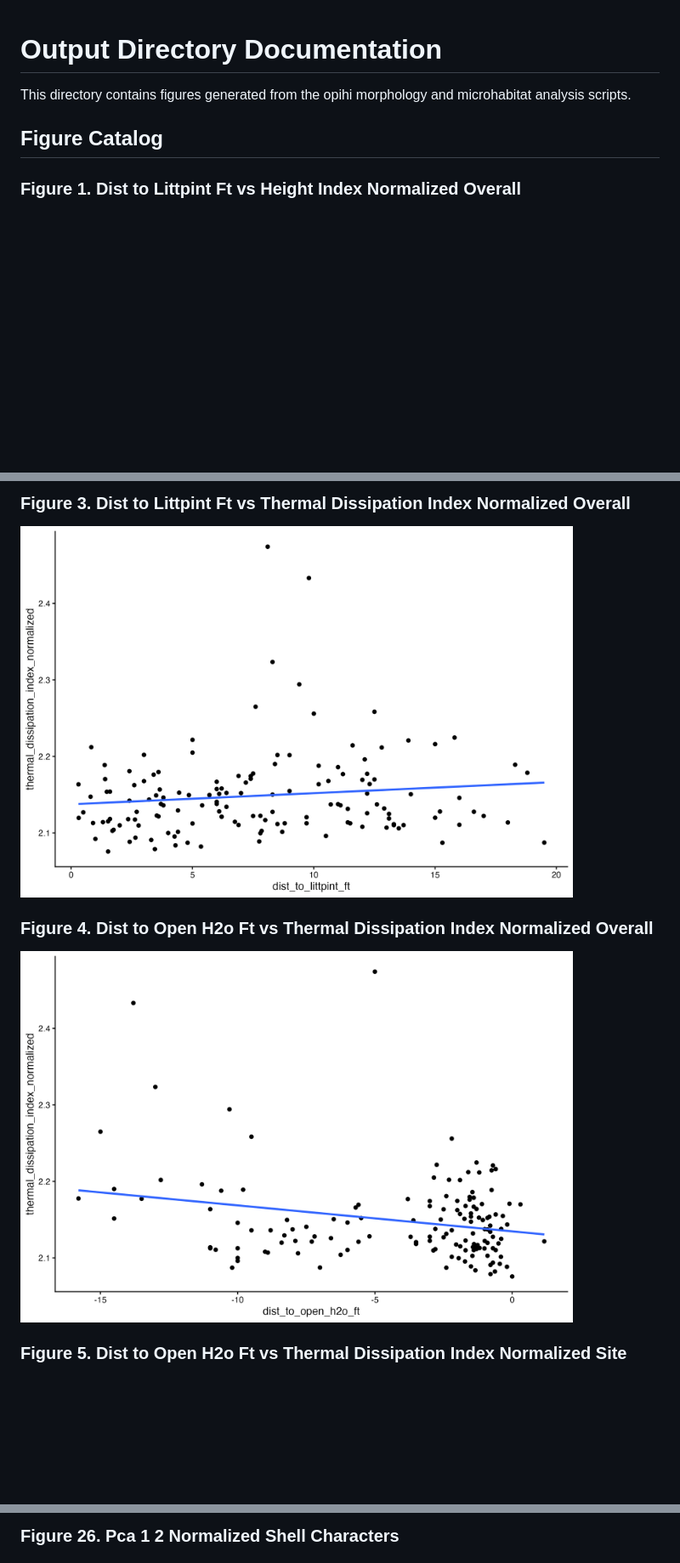
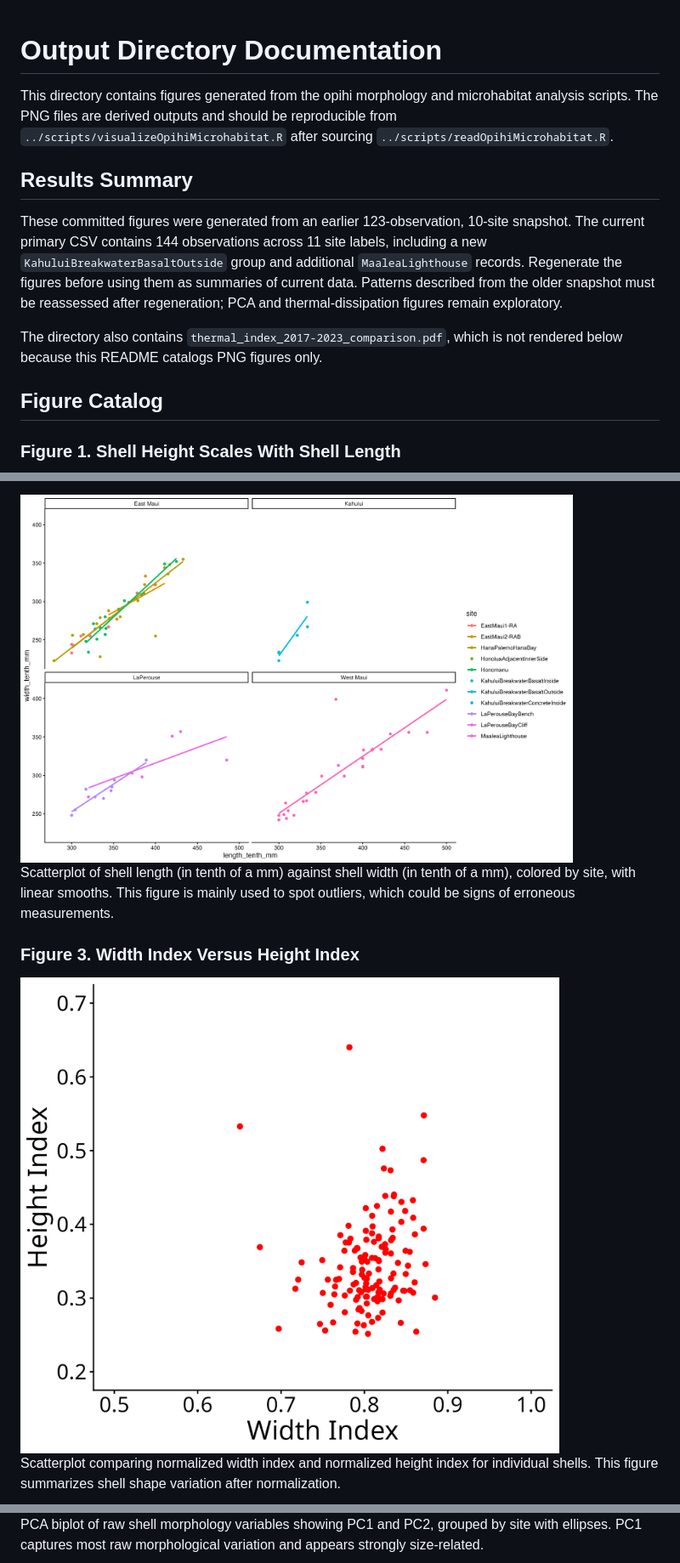
Before and after one commit to cbirdlab/shell-morphology_vs_microhabitat, a Markdown page: output/README.md, 3 parts joined by grey strips. Shown: that part at 85% size. Rendered like a GitHub page; pictures changed too: output/length_tenth_mm-vs-width_tenth_mm-scatter.png; blank space fills up the shorter version.

```diff
--- a/output/README.md
+++ b/output/README.md
@@ -1,10 +1,14 @@
-
 # Output Directory Documentation
 
-This directory contains figures generated from the opihi morphology and
-microhabitat analysis scripts.
+This directory contains figures generated from the opihi morphology and microhabitat analysis scripts. The PNG files are derived outputs and should be reproducible from `../scripts/visualizeOpihiMicrohabitat.R` after sourcing `../scripts/readOpihiMicrohabitat.R`.
+
+## Results Summary
+
+These committed figures were generated from an earlier 123-observation, 10-site snapshot. The current primary CSV contains 144 observations across 11 site labels, including a new `KahuluiBreakwaterBasaltOutside` group and additional `MaaleaLighthouse` records. Regenerate the figures before using them as summaries of current data. Patterns described from the older snapshot must be reassessed after regeneration; PCA and thermal-dissipation figures remain exploratory.
+
+The directory also contains `thermal_index_2017-2023_comparison.pdf`, which is not rendered below because this README catalogs PNG figures only.
 
 ## Figure Catalog
 
-### Figure 1. Dist to Littpint Ft vs Height Index Normalized Overall
+### Figure 1. Shell Height Scales With Shell Length
 
@@ -16,11 +20,11 @@ microhabitat analysis scripts.
 
-### Figure 3. Dist to Littpint Ft vs Thermal Dissipation Index Normalized Overall
+<img src="length_tenth_mm-vs-width_tenth_mm-scatter.png" alt="Figure 2. Raw length versus raw width scatterplot" width="650">
 
-<img src="dist_to_littpint_ft-vs-thermal_dissipation_index_normalized-overall.png" alt="Dist to Littpint Ft vs Thermal Dissipation Index Normalized Overall" width="650">
+Scatterplot of shell length (in tenth of a mm) against shell width (in tenth of a mm), colored by site, with linear smooths. This figure is mainly used to spot outliers, which could be signs of erroneous measurements.
 
-### Figure 4. Dist to Open H2o Ft vs Thermal Dissipation Index Normalized Overall
+### Figure 3. Width Index Versus Height Index
 
-<img src="dist_to_open_h2o_ft-vs-thermal_dissipation_index_normalized-overall.png" alt="Dist to Open H2o Ft vs Thermal Dissipation Index Normalized Overall" width="650">
+<img src="hindex_windex.png" alt="Figure 3. Width index versus height index" width="650">
 
-### Figure 5. Dist to Open H2o Ft vs Thermal Dissipation Index Normalized Site
+Scatterplot comparing normalized width index and normalized height index for individual shells. This figure summarizes shell shape variation after normalization.
 
@@ -108,3 +115,3 @@ microhabitat analysis scripts.
 
-### Figure 26. Pca 1 2 Normalized Shell Characters
+PCA biplot of raw shell morphology variables showing PC1 and PC2, grouped by site with ellipses. PC1 captures most raw morphological variation and appears strongly size-related.
 
```
Also changed, not shown: other parts of output/README.md (+86 -71 lines), output/dist_to_shelter_cm-vs-thermal_dissipation_index_normalized-scatter-site.png (added), output/length_cm-vs-est_surface_area_cm2_normalized.png, 5 other files.
